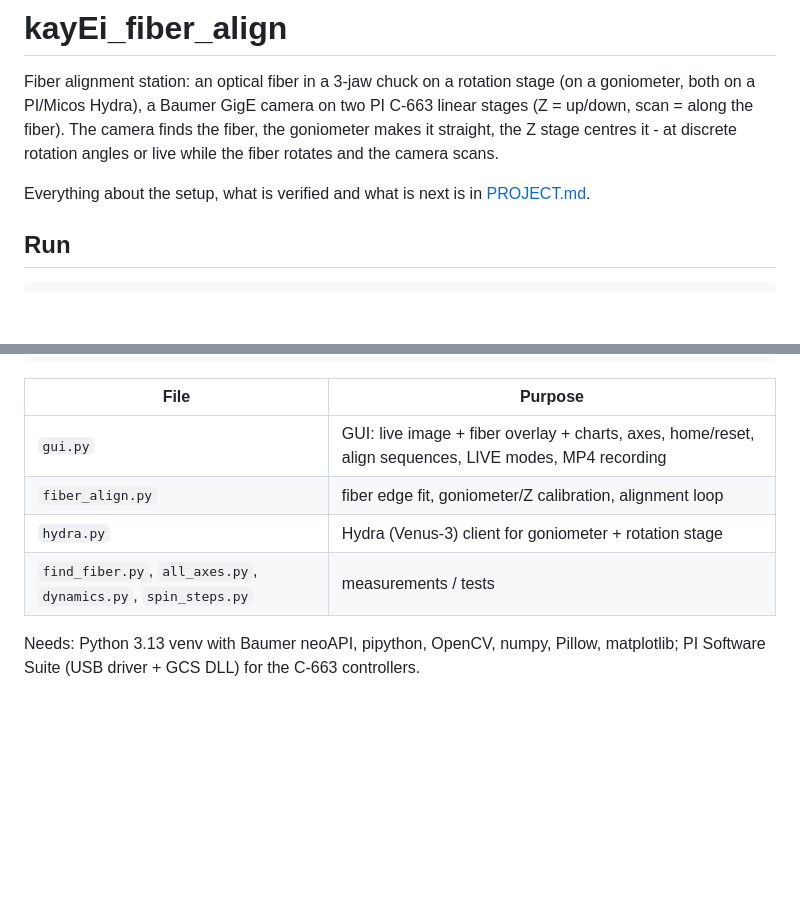
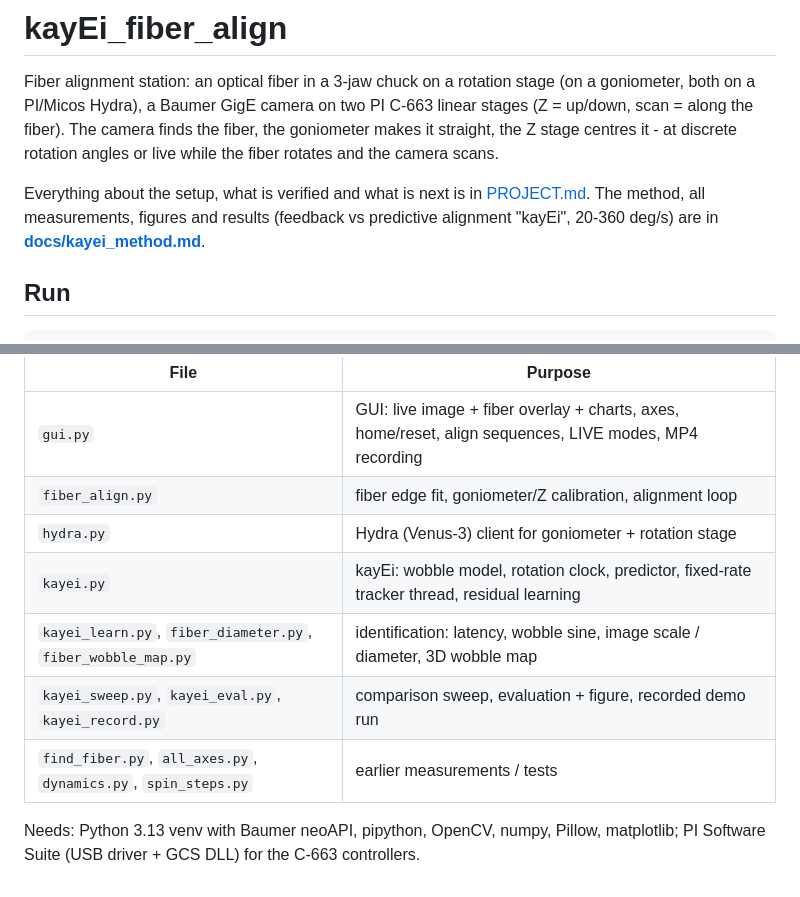
Before and after one commit to mwysmolek/kayEi_fiber_align, a Markdown page: README.md, 2 parts joined by grey strips. GitHub-like rendering; blank space fills up the shorter version.

Commit message:
Demo run with movies (kayei_record.py, gui.compose refactor), docs 7.3b and 7.5 (timeline/effort), README
Co-Authored-By: Claude Fable 5.1 <noreply@anthropic.com>

```diff
--- a/README.md
+++ b/README.md
@@ -7,7 +7,8 @@ goniometer makes it straight, the Z stage centres it - at discrete rotation angl
 or live while the fiber rotates and the camera scans.
 
 Everything about the setup, what is verified and what is next is in
-[PROJECT.md](PROJECT.md).
+[PROJECT.md](PROJECT.md). The method, all measurements, figures and results (feedback vs
+predictive alignment "kayEi", 20-360 deg/s) are in **[docs/kayei_method.md](docs/kayei_method.md)**.
 
 ## Run
 
@@ -21,7 +22,10 @@ C:\dev\hydra\.venv\Scripts\python live.py     # plain live view with focus meter
 | `gui.py` | GUI: live image + fiber overlay + charts, axes, home/reset, align sequences, LIVE modes, MP4 recording |
 | `fiber_align.py` | fiber edge fit, goniometer/Z calibration, alignment loop |
 | `hydra.py` | Hydra (Venus-3) client for goniometer + rotation stage |
-| `find_fiber.py`, `all_axes.py`, `dynamics.py`, `spin_steps.py` | measurements / tests |
+| `kayei.py` | kayEi: wobble model, rotation clock, predictor, fixed-rate tracker thread, residual learning |
+| `kayei_learn.py`, `fiber_diameter.py`, `fiber_wobble_map.py` | identification: latency, wobble sine, image scale / diameter, 3D wobble map |
+| `kayei_sweep.py`, `kayei_eval.py`, `kayei_record.py` | comparison sweep, evaluation + figure, recorded demo run |
+| `find_fiber.py`, `all_axes.py`, `dynamics.py`, `spin_steps.py` | earlier measurements / tests |
 
 Needs: Python 3.13 venv with Baumer neoAPI, pipython, OpenCV, numpy, Pillow,
 matplotlib; PI Software Suite (USB driver + GCS DLL) for the C-663 controllers.
```
Also changed, not shown: docs/kayei_method.md (+40 -0 lines), docs/figures/demo_kayei_still.png (added), 7 other files.
